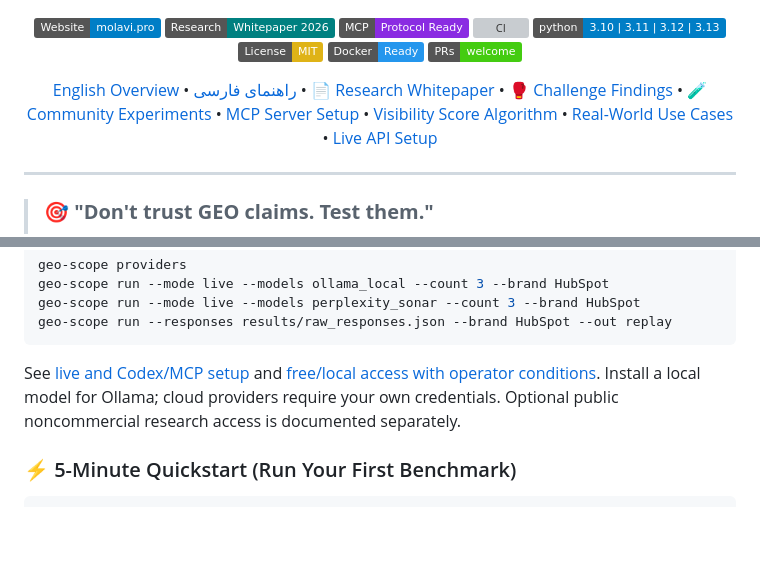
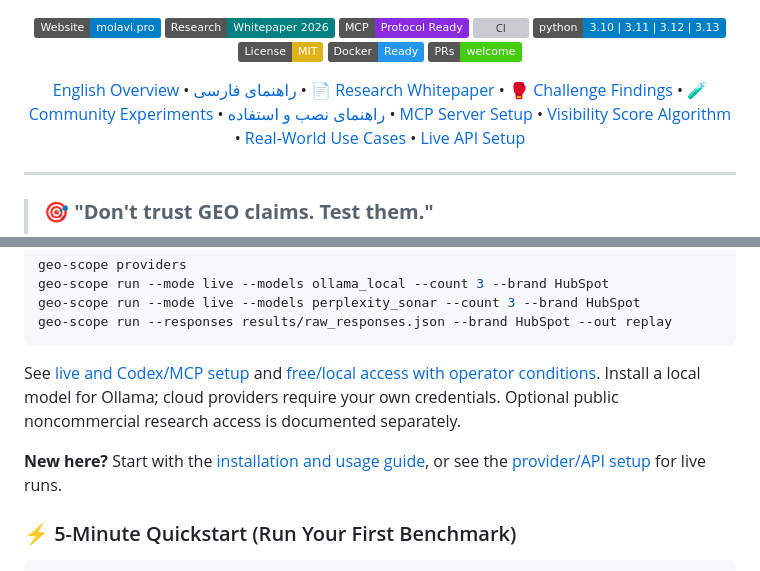
Before and after one commit to tmolavi/geo-scope, a Markdown page: README.md, 2 parts joined by grey strips. GitHub-like rendering; badges without logos; blank space fills up the shorter version; grey boxes are pictures that could not be loaded.

Commit message:
Add prominent installation and usage links

````diff
--- a/README.md
+++ b/README.md
@@ -17,7 +17,7 @@
 [![Docker Support](https://img.shields.io/badge/Docker-Ready-2496ED?logo=docker&logoColor=white)](Dockerfile)
 [![PRs Welcome](https://img.shields.io/badge/PRs-welcome-brightgreen.svg)](CONTRIBUTING.md)
 
-[English Overview](#-english-overview) • [راهنمای فارسی](#-راهنمای-فارسی) • [📄 Research Whitepaper](docs/WHITEPAPER.md) • [🥊 Challenge Findings](CHALLENGE.md) • [🧪 Community Experiments](experiments/) • [MCP Server Setup](#-mcp-integration-claude-desktop--cursor) • [Visibility Score Algorithm](#-computational-methodology--visibility-score) • [Real-World Use Cases](#-real-world-use-cases-سناریوهای-کاربردی) • [Live API Setup](docs/API_INTEGRATION.md)
+[English Overview](#-english-overview) • [راهنمای فارسی](#-راهنمای-فارسی) • [📄 Research Whitepaper](docs/WHITEPAPER.md) • [🥊 Challenge Findings](CHALLENGE.md) • [🧪 Community Experiments](experiments/) • [راهنمای نصب و استفاده](docs/CLIENT_INTEGRATIONS.md) • [MCP Server Setup](#-mcp-integration-claude-desktop--cursor) • [Visibility Score Algorithm](#-computational-methodology--visibility-score) • [Real-World Use Cases](#-real-world-use-cases-سناریوهای-کاربردی) • [Live API Setup](docs/API_INTEGRATION.md)
 
 </div>
 
@@ -40,6 +40,8 @@ geo-scope run --responses results/raw_responses.json --brand HubSpot --out repla
 ```
 
 See [live and Codex/MCP setup](docs/API_INTEGRATION.md) and [free/local access with operator conditions](docs/FREE_ACCESS.md). Install a local model for Ollama; cloud providers require your own credentials. Optional public noncommercial research access is documented separately.
+
+**New here?** Start with the [installation and usage guide](docs/CLIENT_INTEGRATIONS.md), or see the [provider/API setup](docs/API_INTEGRATION.md) for live runs.
 
 ### ⚡ 5-Minute Quickstart (Run Your First Benchmark)
 
````
